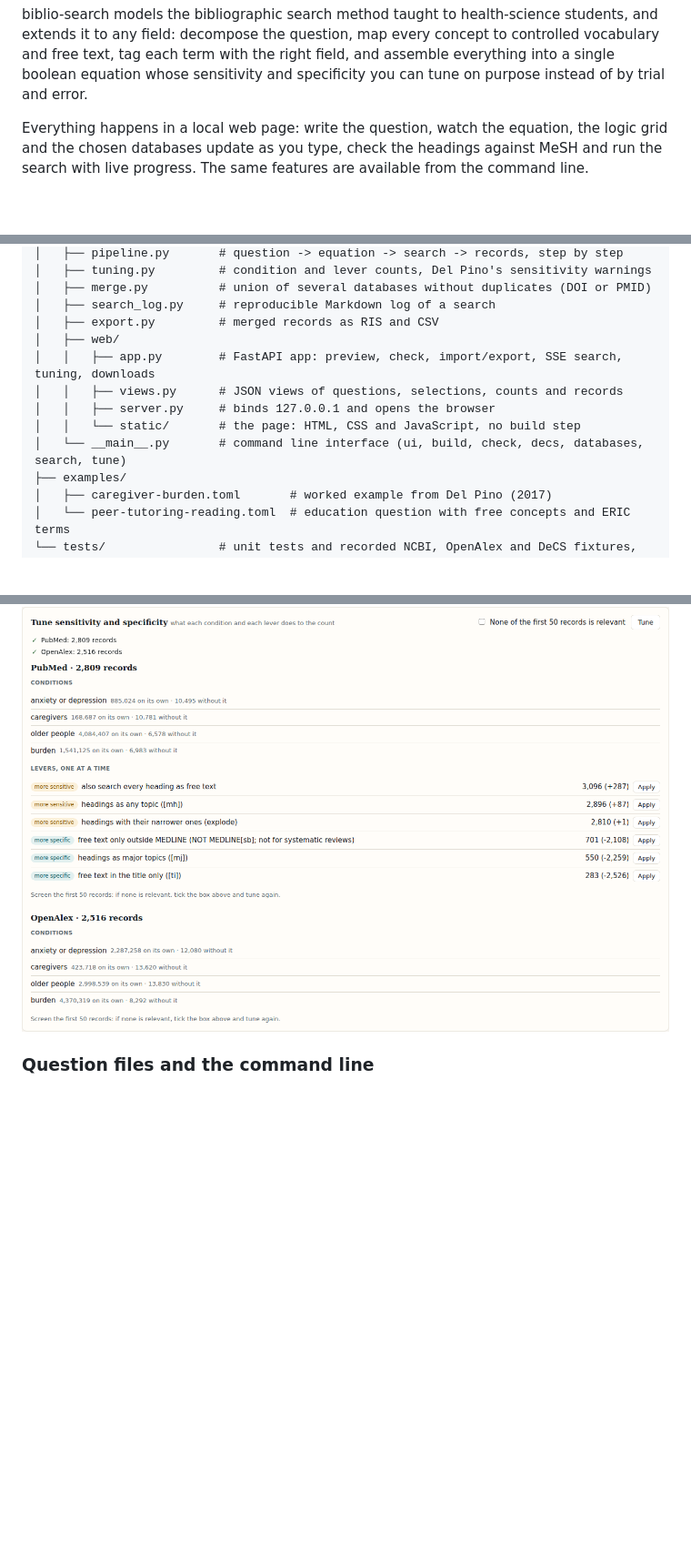
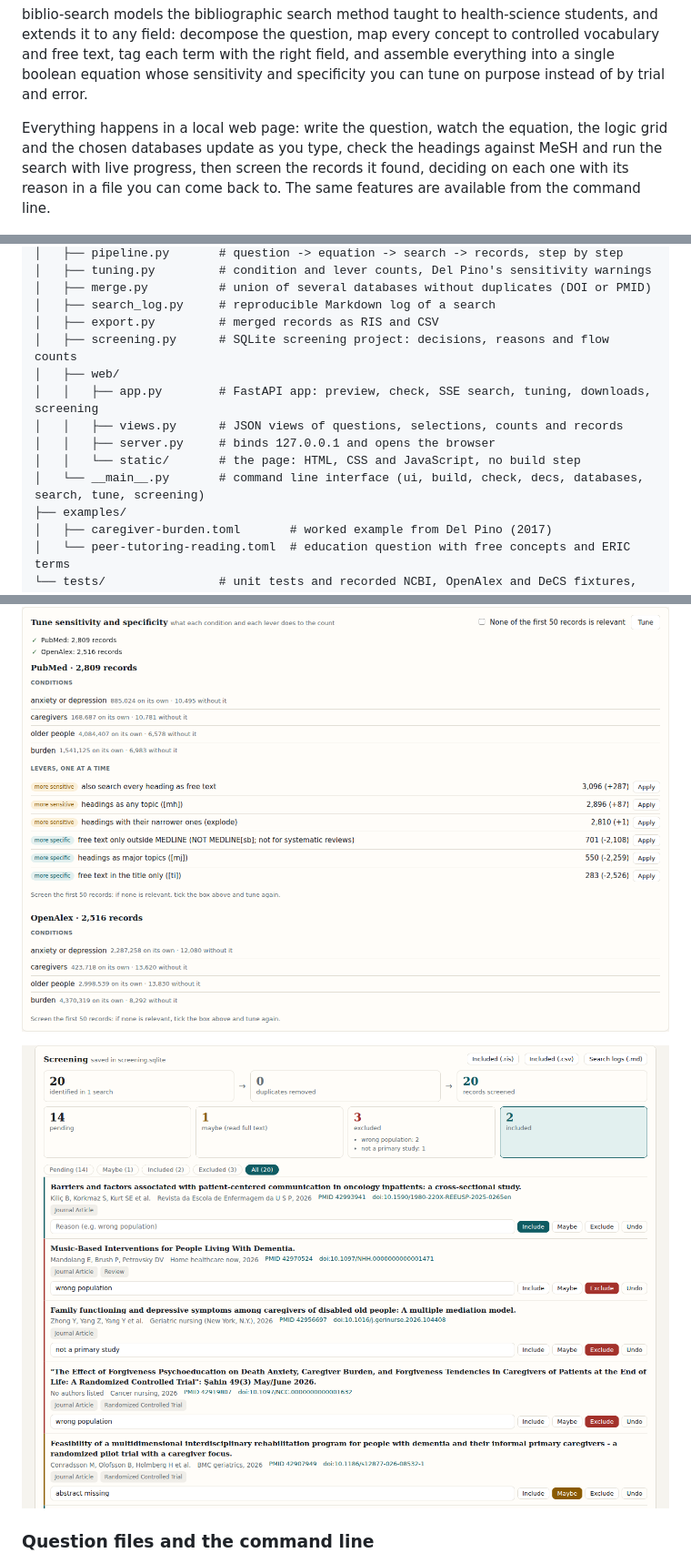
Before and after one commit to juanmmm21/biblio-search, a Markdown page: README.md, 3 parts joined by grey strips. Shown at 91% size. GitHub-like rendering; pictures changed too: docs/screenshots/screening.png (added); blank space fills up the shorter version.

```diff
--- a/README.md
+++ b/README.md
@@ -11,7 +11,8 @@ sensitivity and specificity you can tune on purpose instead of by trial and erro
 
 Everything happens in a local web page: write the question, watch the equation, the logic
 grid and the chosen databases update as you type, check the headings against MeSH and run the
-search with live progress. The same features are available from the command line.
+search with live progress, then screen the records it found, deciding on each one with its
+reason in a file you can come back to. The same features are available from the command line.
 
 ![Writing a question: the PubMed and OpenAlex equations and Del Pino's logic grid update as you type](docs/screenshots/strategy.png)
 
@@ -156,12 +162,13 @@ biblio-search/
 │   ├── merge.py          # union of several databases without duplicates (DOI or PMID)
 │   ├── search_log.py     # reproducible Markdown log of a search
 │   ├── export.py         # merged records as RIS and CSV
+│   ├── screening.py      # SQLite screening project: decisions, reasons and flow counts
 │   ├── web/
-│   │   ├── app.py        # FastAPI app: preview, check, import/export, SSE search, tuning, downloads
+│   │   ├── app.py        # FastAPI app: preview, check, SSE search, tuning, downloads, screening
 │   │   ├── views.py      # JSON views of questions, selections, counts and records
 │   │   ├── server.py     # binds 127.0.0.1 and opens the browser
 │   │   └── static/       # the page: HTML, CSS and JavaScript, no build step
-│   └── __main__.py       # command line interface (ui, build, check, decs, databases, search, tune)
+│   └── __main__.py       # command line interface (ui, build, check, decs, databases, search, tune, screening)
 ├── examples/
 │   ├── caregiver-burden.toml       # worked example from Del Pino (2017)
 │   └── peer-tutoring-reading.toml  # education question with free concepts and ERIC terms
@@ -212,6 +224,8 @@ The page opens in your browser on a free port of `127.0.0.1` (`--port` to fix it
 ![Live search in PubMed and OpenAlex: each step as it happens, the merged records with the log, RIS and CSV downloads, the record counts, how each database read its equation and the records to screen](docs/screenshots/search.png)
 
 ![Tuning: the count of each condition on its own and without it, and of each sensitivity or specificity lever, in PubMed and OpenAlex](docs/screenshots/tuning.png)
+
+![Screening: the flow diagram with identified, duplicate, pending, maybe, excluded (by reason) and included records, and each record with its decision and reason](docs/screenshots/screening.png)
 
 ### Question files and the command line
 
```
Also changed, not shown: other parts of README.md (+57 -0 lines).
